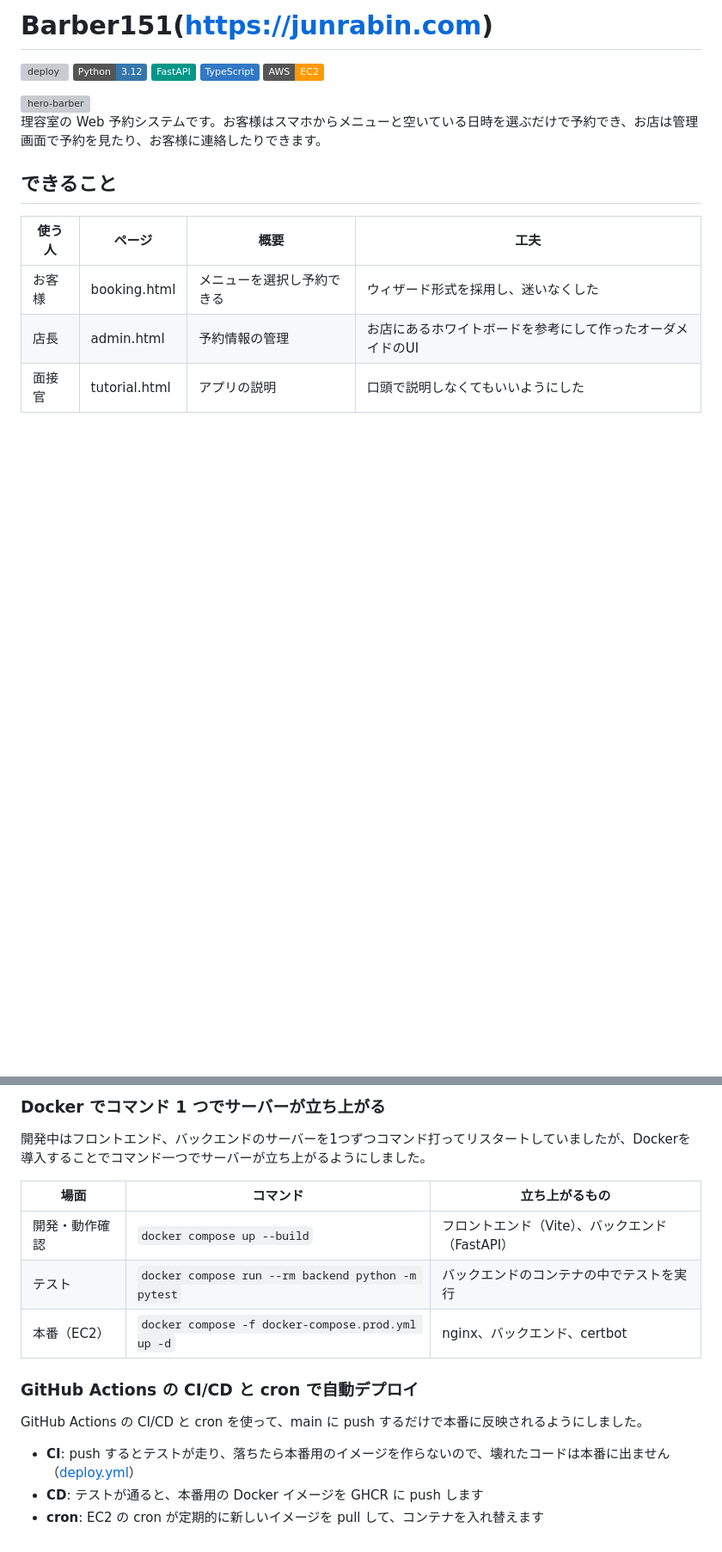
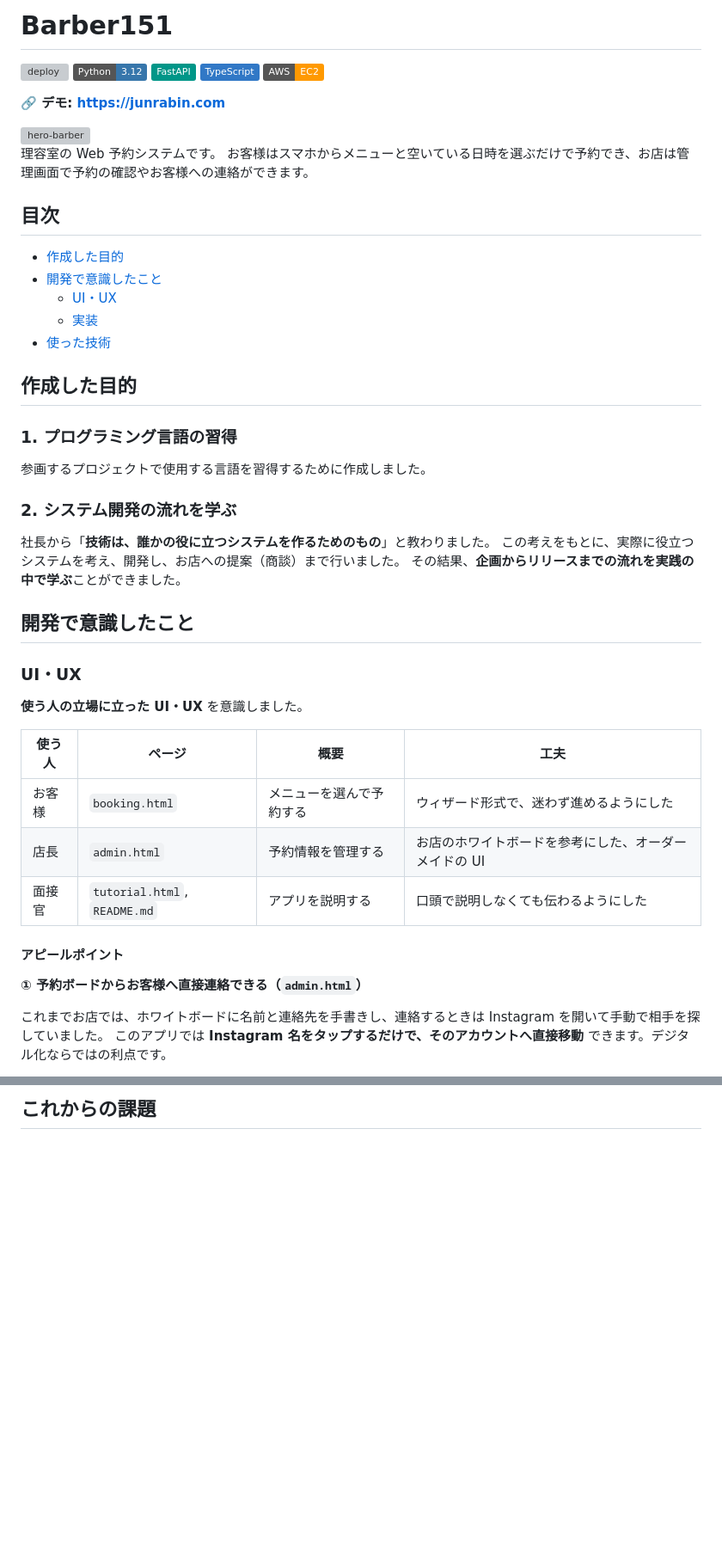
Before and after one commit to rabin0630/barber151, a Markdown page: README.md, 2 parts joined by grey strips. Shown at 86% size. Drawn GitHub-style; badges without logos; blank space fills up the shorter version; grey boxes are pictures that could not be loaded.

```diff
--- a/README.md
+++ b/README.md
@@ -1,4 +1,4 @@
-# Barber151(https://junrabin.com)
+# Barber151
 
 ![deploy](https://github.com/rabin0630/barber151/actions/workflows/deploy.yml/badge.svg)
 ![Python](https://img.shields.io/badge/Python-3.12-3776AB.svg)
@@ -6,21 +6,51 @@
 ![TypeScript](https://img.shields.io/badge/TypeScript-3178C6.svg)
 ![AWS](https://img.shields.io/badge/AWS-EC2-FF9900.svg)
 
+**🔗 デモ: https://junrabin.com**
+
 <img width="1980" height="1080" alt="hero-barber" src="https://github.com/user-attachments/assets/6fbe1fc5-ac8d-4cfc-9d49-17c93c98bd9e" />
 
-
-理容室の Web 予約システムです。お客様はスマホからメニューと空いている日時を選ぶだけで予約でき、お店は管理画面で予約を見たり、お客様に連絡したりできます。
+理容室の Web 予約システムです。
+お客様はスマホからメニューと空いている日時を選ぶだけで予約でき、お店は管理画面で予約の確認やお客様への連絡ができます。
 
 <!-- TODO: スクリーンショット(予約画面・管理画面) -->
 
-## できること
+## 目次
+
+- [作成した目的](#作成した目的)
+- [開発で意識したこと](#開発で意識したこと)
+  - [UI・UX](#uiux)
+  - [実装](#実装)
+- [使った技術](#使った技術)
+
+## 作成した目的
+
+### 1. プログラミング言語の習得
+
+参画するプロジェクトで使用する言語を習得するために作成しました。
+
+### 2. システム開発の流れを学ぶ
+
+社長から「**技術は、誰かの役に立つシステムを作るためのもの**」と教わりました。
+この考えをもとに、実際に役立つシステムを考え、開発し、お店への提案（商談）まで行いました。
+その結果、**企画からリリースまでの流れを実践の中で学ぶ**ことができました。
+
+## 開発で意識したこと
+
+### UI・UX
+
+**使う人の立場に立った UI・UX** を意識しました。
 
 | 使う人 | ページ | 概要 | 工夫 |
 | --- | --- | --- | --- |
-| お客様 | booking.html | メニューを選択し予約できる | ウィザード形式を採用し、迷いなくした |
-| 店長 | admin.html | 予約情報の管理 | お店にあるホワイトボードを参考にして作ったオーダメイドのUI |
-| 面接官 | tutorial.html | アプリの説明 | 口頭で説明しなくてもいいようにした |
+| お客様 | `booking.html` | メニューを選んで予約する | ウィザード形式で、迷わず進めるようにした |
+| 店長 | `admin.html` | 予約情報を管理する | お店のホワイトボードを参考にした、オーダーメイドの UI |
+| 面接官 | `tutorial.html`, `README.md` | アプリを説明する | 口頭で説明しなくても伝わるようにした |
 
+#### アピールポイント
 
+**① 予約ボードからお客様へ直接連絡できる（`admin.html`）**
 
+これまでお店では、ホワイトボードに名前と連絡先を手書きし、連絡するときは Instagram を開いて手動で相手を探していました。
+このアプリでは **Instagram 名をタップするだけで、そのアカウントへ直接移動** できます。デジタル化ならではの利点です。
 
@@ -89,17 +105 @@
-### Docker でコマンド 1 つでサーバーが立ち上がる
-
-開発中はフロントエンド、バックエンドのサーバーを1つずつコマンド打ってリスタートしていましたが、Dockerを導入することでコマンド一つでサーバーが立ち上がるようにしました。
-
-| 場面 | コマンド | 立ち上がるもの |
-| --- | --- | --- |
-| 開発・動作確認 | `docker compose up --build` | フロントエンド（Vite）、バックエンド（FastAPI） |
-| テスト | `docker compose run --rm backend python -m pytest` | バックエンドのコンテナの中でテストを実行 |
-| 本番（EC2） | `docker compose -f docker-compose.prod.yml up -d` | nginx、バックエンド、certbot |
-
-### GitHub Actions の CI/CD と cron で自動デプロイ
-
-GitHub Actions の CI/CD と cron を使って、main に push するだけで本番に反映されるようにしました。
-
-- **CI**: push するとテストが走り、落ちたら本番用のイメージを作らないので、壊れたコードは本番に出ません（[deploy.yml](.github/workflows/deploy.yml)）
-- **CD**: テストが通ると、本番用の Docker イメージを GHCR に push します
-- **cron**: EC2 の cron が定期的に新しいイメージを pull して、コンテナを入れ替えます <!-- TODO: 実際の crontab の間隔を書く -->
+## これからの課題
```
Also changed, not shown: other parts of README.md (+31 -45 lines).
